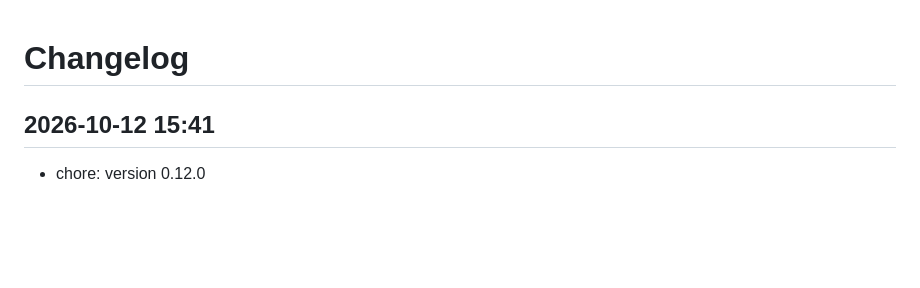
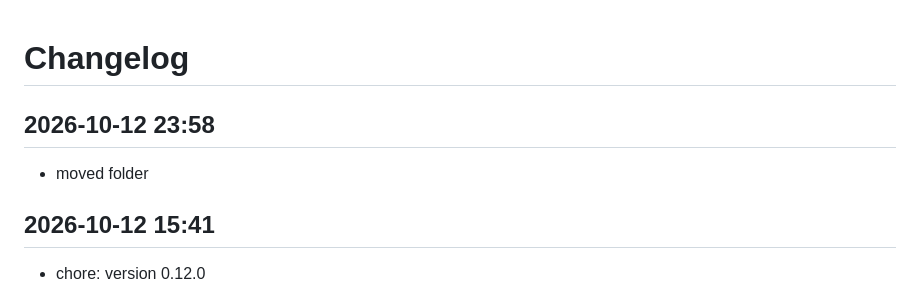
Before and after one commit to Marschux/Caddyman, a Markdown page: CHANGELOG.md, the part around the change. GitHub-like rendering; blank space fills up the shorter version.

Commit message:
docs: update changelog

```diff
--- a/CHANGELOG.md
+++ b/CHANGELOG.md
@@ -1,4 +1,8 @@
 # Changelog
+
+## 2026-10-12 23:58
+- moved folder
+
 
 ## 2026-10-12 15:41
 - chore: version 0.12.0
```
